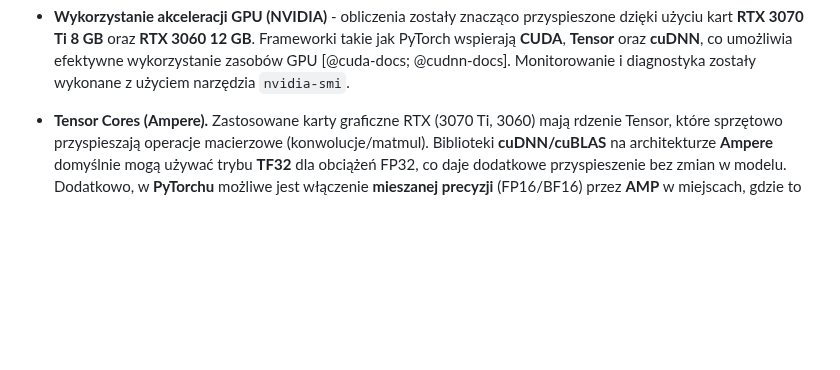
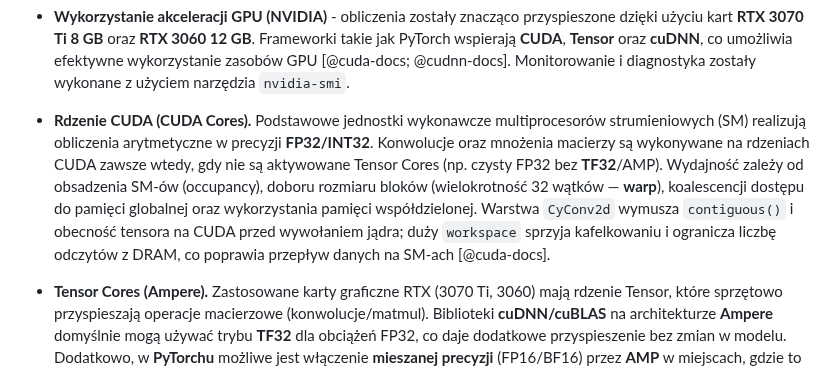
Before and after one commit to Fluorky/Rotated-datasets-evaluation-pipeline, a Markdown page: MasterThesis/master_thesis.md, the part around one of its changes. Rendered like a GitHub page; blank space fills up the shorter version.

Commit message:
Update master_thesis.md - Revise text in the definition chapters of the thesis - add a more information about the implementation

```diff
--- a/MasterThesis/master_thesis.md
+++ b/MasterThesis/master_thesis.md
@@ -168,6 +168,18 @@ zastosowano następujące rozwiązania technologiczne:
   **RTX 3060 12 GB**. Frameworki takie jak PyTorch wspierają **CUDA**, **Tensor** oraz **cuDNN**, co
   umożliwia efektywne wykorzystanie zasobów GPU [@cuda-docs; @cudnn-docs].
   Monitorowanie i diagnostyka zostały wykonane z użyciem narzędzia `nvidia-smi`.
+
+- **Rdzenie CUDA (CUDA Cores).** Podstawowe jednostki wykonawcze
+  multiprocesorów strumieniowych (SM) realizują obliczenia arytmetyczne
+  w precyzji **FP32/INT32**. Konwolucje oraz mnożenia macierzy są
+  wykonywane na rdzeniach CUDA zawsze wtedy, gdy nie są aktywowane
+  Tensor Cores (np. czysty FP32 bez **TF32**/AMP). Wydajność zależy od
+  obsadzenia SM-ów (occupancy), doboru rozmiaru bloków (wielokrotność
+  32 wątków — **warp**), koalescencji dostępu do pamięci globalnej oraz
+  wykorzystania pamięci współdzielonej. Warstwa `CyConv2d` wymusza
+  `contiguous()` i obecność tensora na CUDA przed wywołaniem jądra;
+  duży `workspace` sprzyja kafelkowaniu i ogranicza liczbę odczytów z
+  DRAM, co poprawia przepływ danych na SM-ach [@cuda-docs].
 
 - **Tensor Cores (Ampere).** Zastosowane karty graficzne RTX (3070 Ti, 3060) mają
   rdzenie Tensor, które sprzętowo przyspieszają operacje macierzowe
```
Also changed, not shown: other parts of MasterThesis/master_thesis.md (+1 -1 lines).
